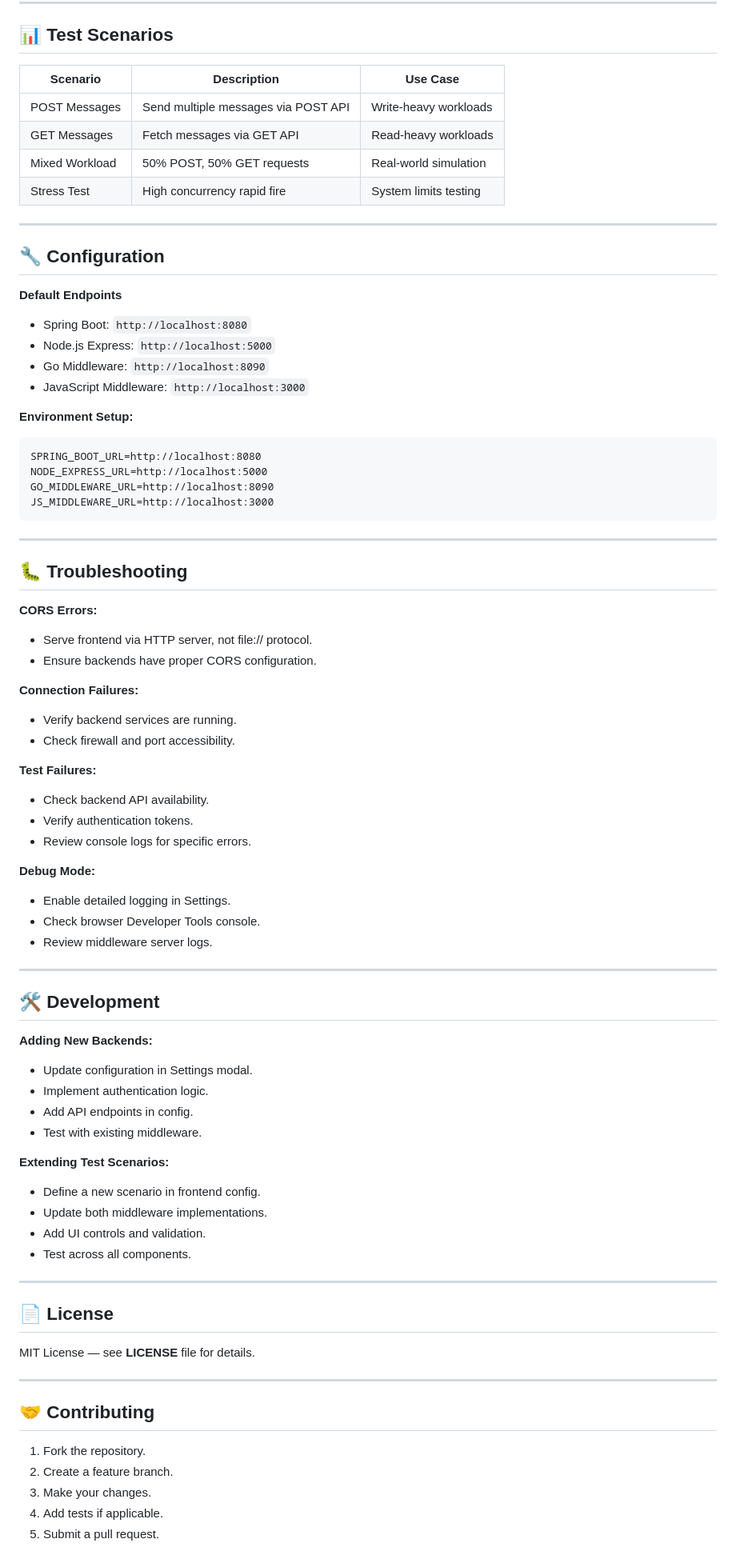
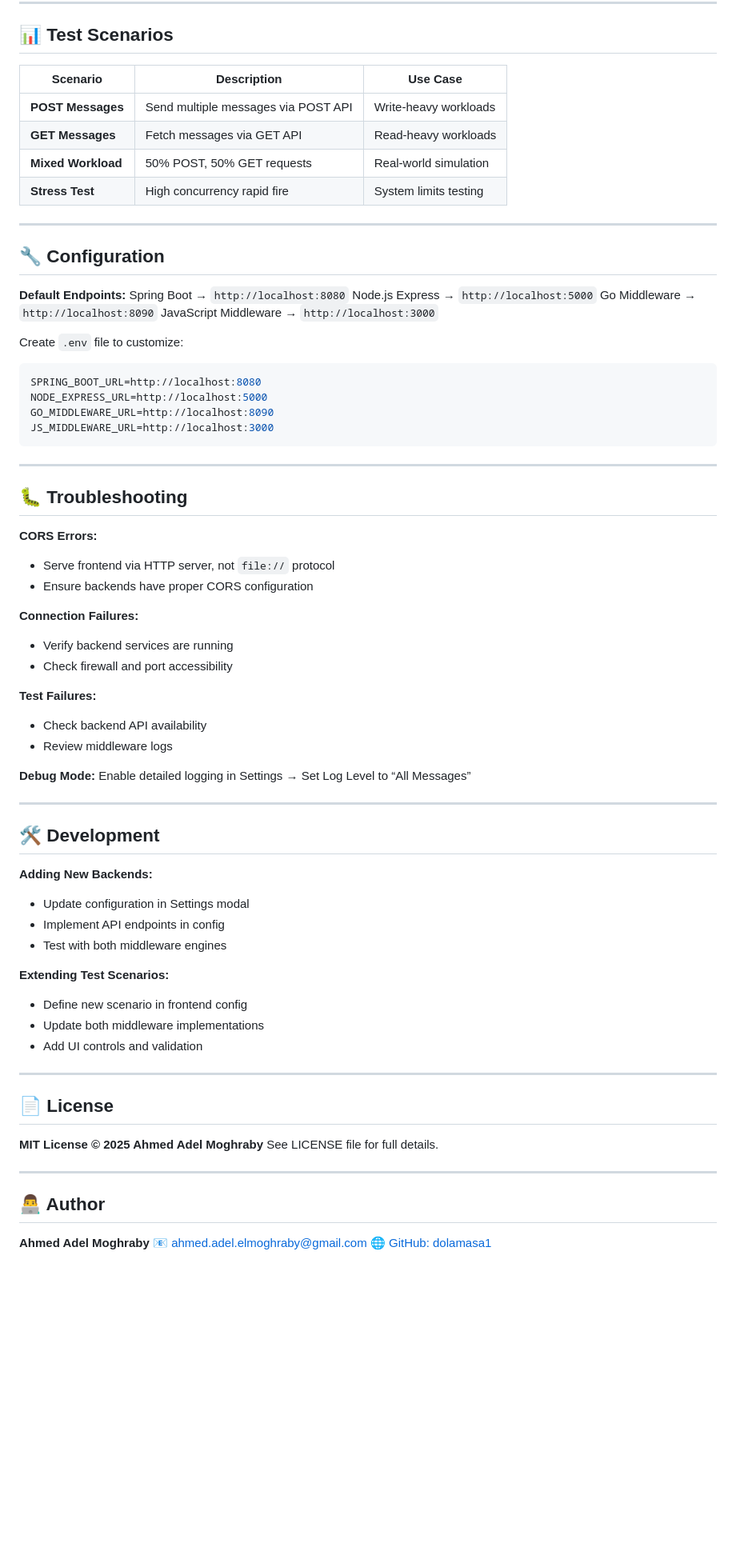
Before and after one commit to dolamasa1/Node.js-vs-Spring-Boot-Messenger-Benchmark, a Markdown page: README.md, the part around the change printed below. Shown: that part at 80% size. Drawn GitHub-style; blank space fills up the shorter version.

````diff
--- a/README.md
+++ b/README.md
@@ -163,27 +155,26 @@ Visit [http://localhost:8000](http://localhost:8000) in your browser.
 
 ## 📊 Test Scenarios
 
-| Scenario       | Description                         | Use Case              |
-| -------------- | ----------------------------------- | --------------------- |
-| POST Messages  | Send multiple messages via POST API | Write-heavy workloads |
-| GET Messages   | Fetch messages via GET API          | Read-heavy workloads  |
-| Mixed Workload | 50% POST, 50% GET requests          | Real-world simulation |
-| Stress Test    | High concurrency rapid fire         | System limits testing |
+| Scenario           | Description                         | Use Case              |
+| ------------------ | ----------------------------------- | --------------------- |
+| **POST Messages**  | Send multiple messages via POST API | Write-heavy workloads |
+| **GET Messages**   | Fetch messages via GET API          | Read-heavy workloads  |
+| **Mixed Workload** | 50% POST, 50% GET requests          | Real-world simulation |
+| **Stress Test**    | High concurrency rapid fire         | System limits testing |
 
 ---
 
 ## 🔧 Configuration
 
-**Default Endpoints**
+**Default Endpoints:**
+Spring Boot → `http://localhost:8080`
+Node.js Express → `http://localhost:5000`
+Go Middleware → `http://localhost:8090`
+JavaScript Middleware → `http://localhost:3000`
 
-* Spring Boot: `http://localhost:8080`
-* Node.js Express: `http://localhost:5000`
-* Go Middleware: `http://localhost:8090`
-* JavaScript Middleware: `http://localhost:3000`
+Create `.env` file to customize:
 
-**Environment Setup:**
-
-```
+```env
 SPRING_BOOT_URL=http://localhost:8080
 NODE_EXPRESS_URL=http://localhost:5000
 GO_MIDDLEWARE_URL=http://localhost:8090
@@ -196,25 +187,21 @@ JS_MIDDLEWARE_URL=http://localhost:3000
 
 **CORS Errors:**
 
-* Serve frontend via HTTP server, not file:// protocol.
-* Ensure backends have proper CORS configuration.
+* Serve frontend via HTTP server, not `file://` protocol
+* Ensure backends have proper CORS configuration
 
 **Connection Failures:**
 
-* Verify backend services are running.
-* Check firewall and port accessibility.
+* Verify backend services are running
+* Check firewall and port accessibility
 
 **Test Failures:**
 
-* Check backend API availability.
-* Verify authentication tokens.
-* Review console logs for specific errors.
+* Check backend API availability
+* Review middleware logs
 
 **Debug Mode:**
-
-* Enable detailed logging in Settings.
-* Check browser Developer Tools console.
-* Review middleware server logs.
+Enable detailed logging in Settings → Set Log Level to “All Messages”
 
 ---
 
@@ -222,31 +209,28 @@ JS_MIDDLEWARE_URL=http://localhost:3000
 
 **Adding New Backends:**
 
-* Update configuration in Settings modal.
-* Implement authentication logic.
-* Add API endpoints in config.
-* Test with existing middleware.
+* Update configuration in Settings modal
+* Implement API endpoints in config
+* Test with both middleware engines
 
 **Extending Test Scenarios:**
 
-* Define a new scenario in frontend config.
-* Update both middleware implementations.
-* Add UI controls and validation.
-* Test across all components.
+* Define new scenario in frontend config
+* Update both middleware implementations
+* Add UI controls and validation
 
 ---
 
 ## 📄 License
 
-MIT License — see **LICENSE** file for details.
+**MIT License © 2025 Ahmed Adel Moghraby**
+See LICENSE file for full details.
 
 ---
 
-## 🤝 Contributing
+## 👨‍💻 Author
 
-1. Fork the repository.
-2. Create a feature branch.
-3. Make your changes.
-4. Add tests if applicable.
-5. Submit a pull request.
+**Ahmed Adel Moghraby**
+📧 [ahmed.adel.elmoghraby@gmail.com](mailto:ahmed.adel.elmoghraby@gmail.com)
+🌐 [GitHub: dolamasa1](https://github.com/dolamasa1)
 
````
Also changed, not shown: other parts of README.md (+38 -52 lines), assets/Screenshot.png (added).
